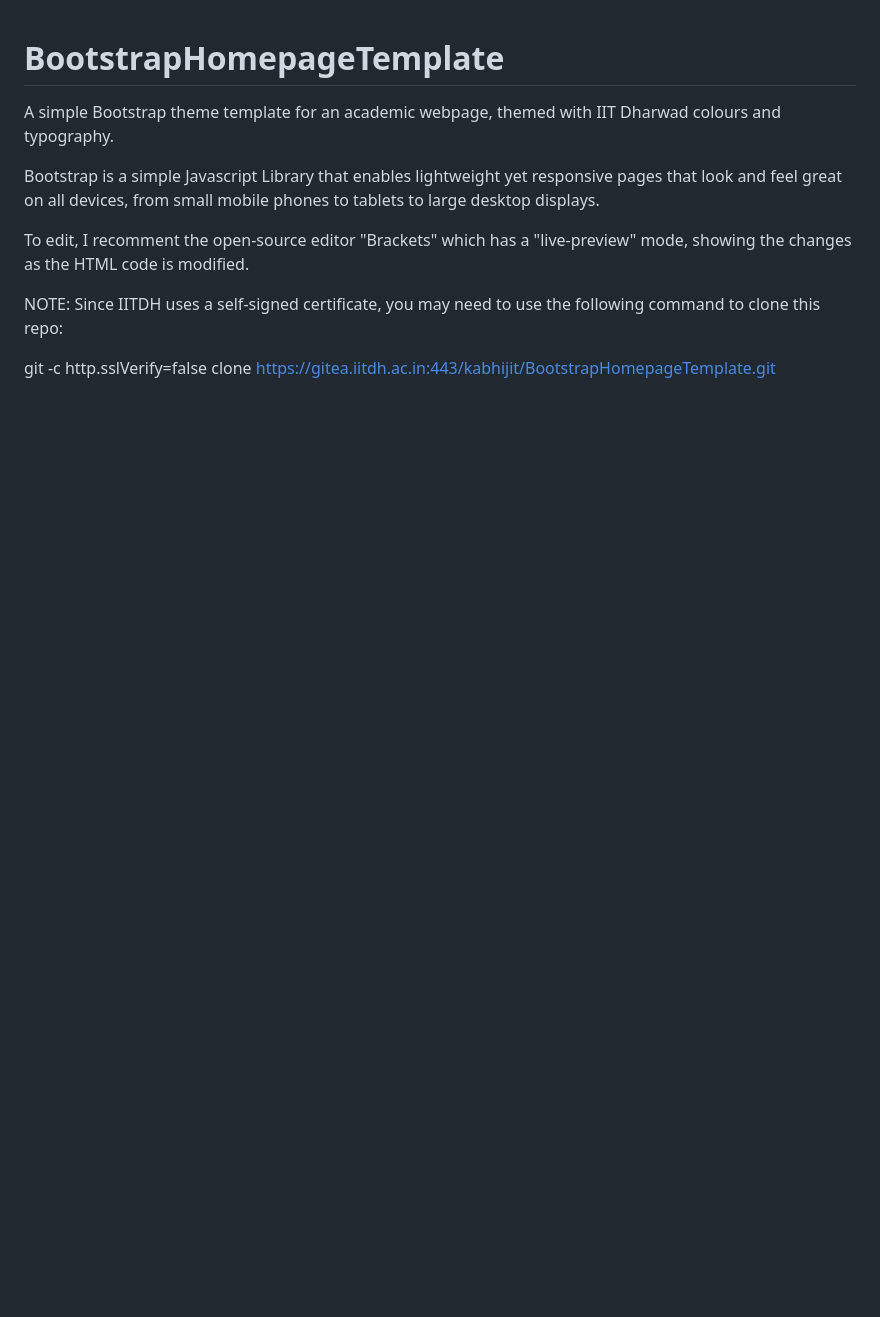
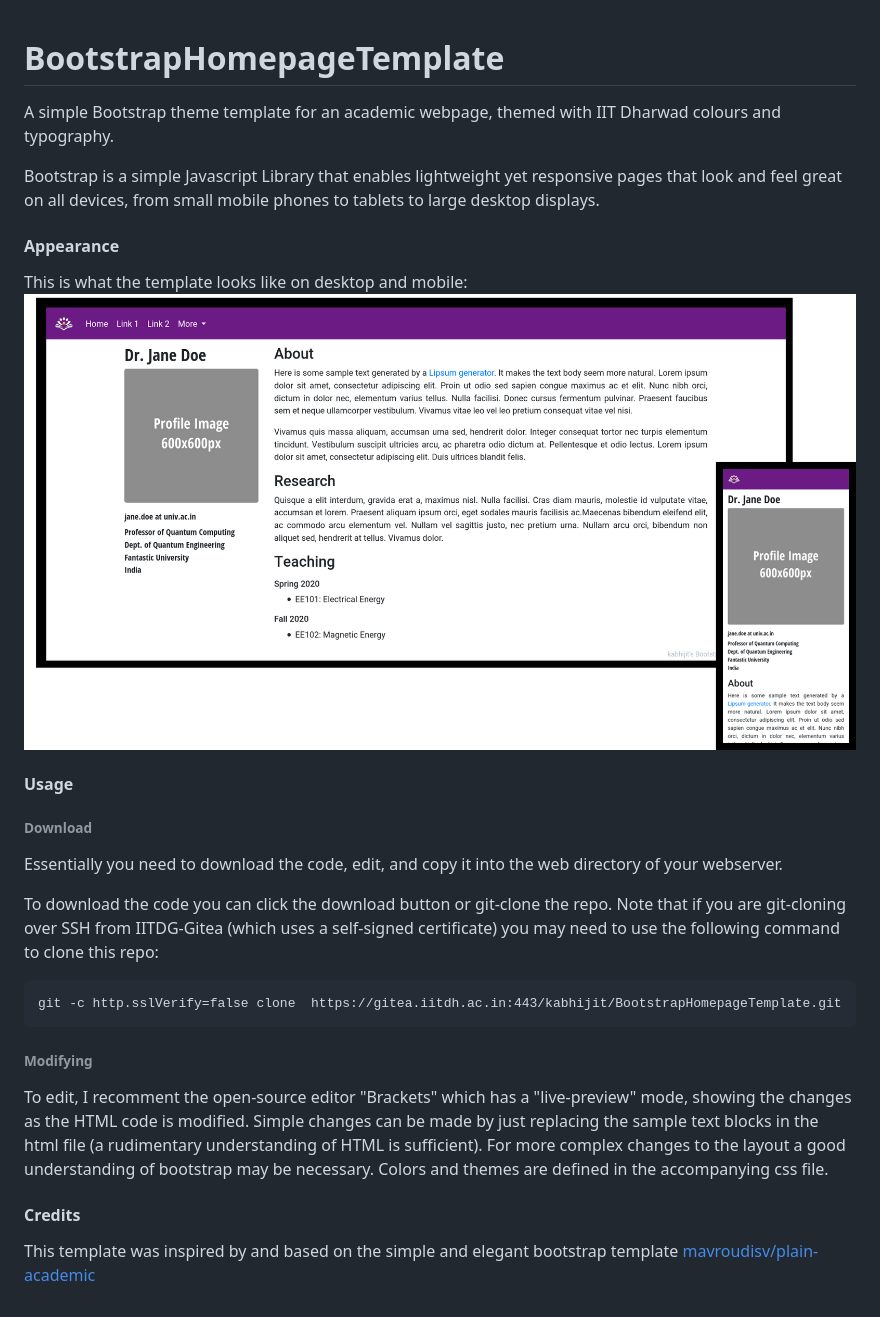
Before and after one commit to PEG-IITDH/BootstrapHomepageTemplate, a Markdown page: README.md, the part around the change. Drawn GitHub-style; pictures changed too: Mockup.png (added); blank space fills up the shorter version.

Commit message:
Minor updates
Added mockup screenshots and updated the README

````diff
--- a/README.md
+++ b/README.md
@@ -1,12 +1,25 @@
 # BootstrapHomepageTemplate
 
-A simple Bootstrap theme template for an academic webpage, themed with IIT
-Dharwad colours and typography.
+A simple Bootstrap theme template for an academic webpage, themed with IIT Dharwad colours and typography.
 
 Bootstrap is a simple Javascript Library that enables lightweight yet responsive pages that look and feel great on all devices, from small mobile phones to tablets to large desktop displays.
 
-To edit, I recomment the open-source  editor "Brackets" which has a "live-preview" mode, showing the changes as the HTML code is modified.
+#### Appearance
+This is what the template looks like on desktop and mobile:
+![A mockup showing appearance on desktop and mobile](Mockup.png "Mockup Appearance")
 
-NOTE: Since IITDH uses a self-signed certificate, you may need to use the following command to clone this repo:
+#### Usage
 
+###### Download
+Essentially you need to download the code, edit, and copy it into the web directory of your webserver.
+
+To download the code you can click the download button or git-clone the repo. Note that if you are git-cloning over SSH from IITDG-Gitea (which uses a self-signed certificate) you may need to use the following command to clone this repo:
+```
 git -c http.sslVerify=false clone  https://gitea.iitdh.ac.in:443/kabhijit/BootstrapHomepageTemplate.git
+```
+###### Modifying
+To edit, I recomment the open-source  editor "Brackets" which has a "live-preview" mode, showing the changes as the HTML code is modified. Simple changes can be made by just replacing the sample text blocks in the html file (a rudimentary understanding of HTML is sufficient). For more complex changes to the layout a good understanding of bootstrap may be necessary. Colors and themes are defined in the accompanying css file.
+
+
+#### Credits
+This template was inspired by and based on the simple and elegant bootstrap template [mavroudisv/plain-academic](https://github.com/mavroudisv/plain-academic)
````
Also changed, not shown: 1 other file.
